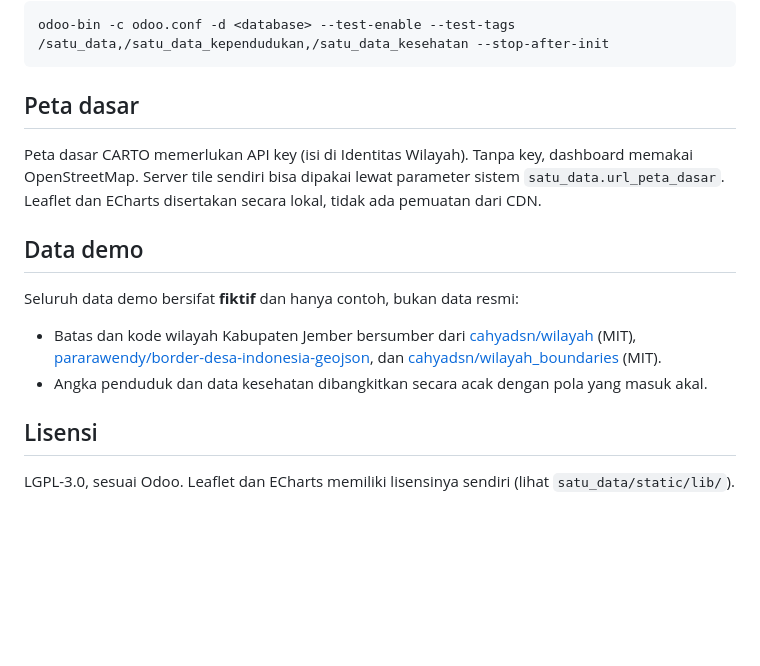
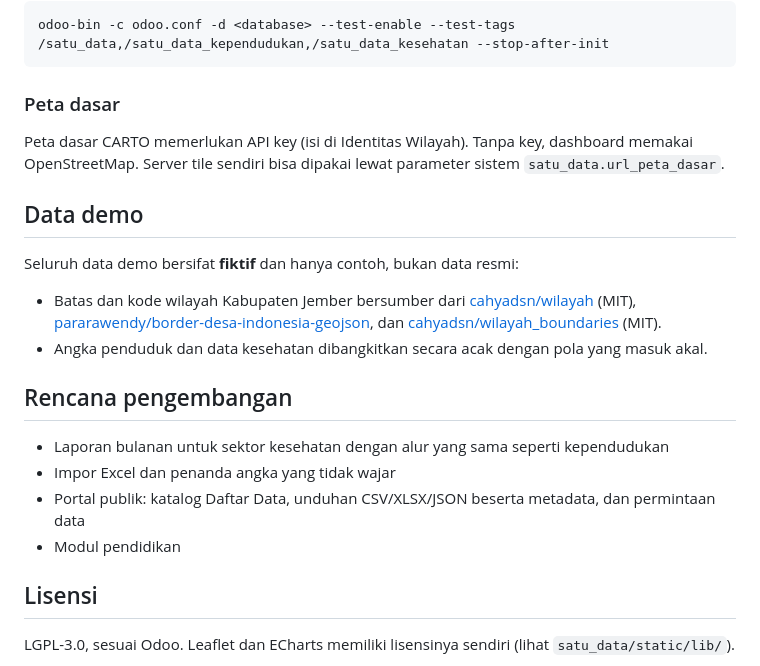
Before and after one commit to rofianto507/satu-data-odoo19, a Markdown page: README.md, the part around one of its changes. Drawn GitHub-style; blank space fills up the shorter version.

````diff
--- a/README.md
+++ b/README.md
@@ -42,11 +76,10 @@ Menjalankan tes:
 odoo-bin -c odoo.conf -d <database> --test-enable --test-tags /satu_data,/satu_data_kependudukan,/satu_data_kesehatan --stop-after-init
 ```
 
-## Peta dasar
+### Peta dasar
 
 Peta dasar CARTO memerlukan API key (isi di Identitas Wilayah). Tanpa key, dashboard memakai
 OpenStreetMap. Server tile sendiri bisa dipakai lewat parameter sistem `satu_data.url_peta_dasar`.
-Leaflet dan ECharts disertakan secara lokal, tidak ada pemuatan dari CDN.
 
 ## Data demo
 
@@ -58,6 +91,13 @@ Seluruh data demo bersifat **fiktif** dan hanya contoh, bukan data resmi:
   dan [cahyadsn/wilayah_boundaries](https://github.com/cahyadsn/wilayah_boundaries) (MIT).
 - Angka penduduk dan data kesehatan dibangkitkan secara acak dengan pola yang masuk akal.
 
+## Rencana pengembangan
+
+- Laporan bulanan untuk sektor kesehatan dengan alur yang sama seperti kependudukan
+- Impor Excel dan penanda angka yang tidak wajar
+- Portal publik: katalog Daftar Data, unduhan CSV/XLSX/JSON beserta metadata, dan permintaan data
+- Modul pendidikan
+
 ## Lisensi
 
 LGPL-3.0, sesuai Odoo. Leaflet dan ECharts memiliki lisensinya sendiri
````
Also changed, not shown: other parts of README.md (+38 -4 lines), docs/banner.png (added), docs/logo.png (added), 3 other files.
